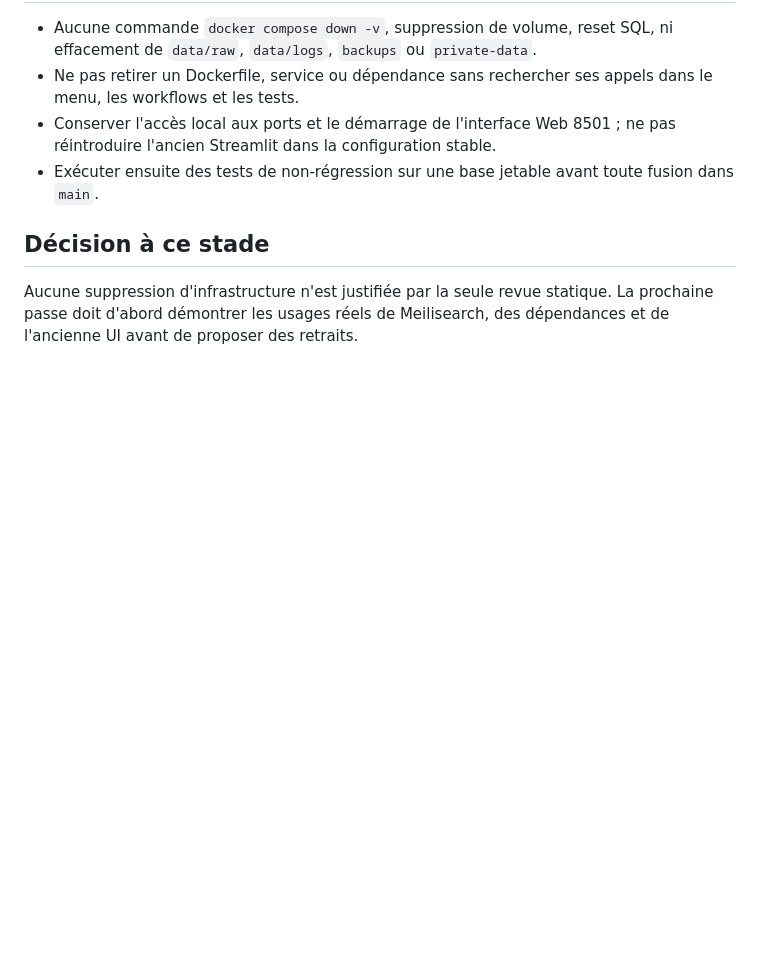
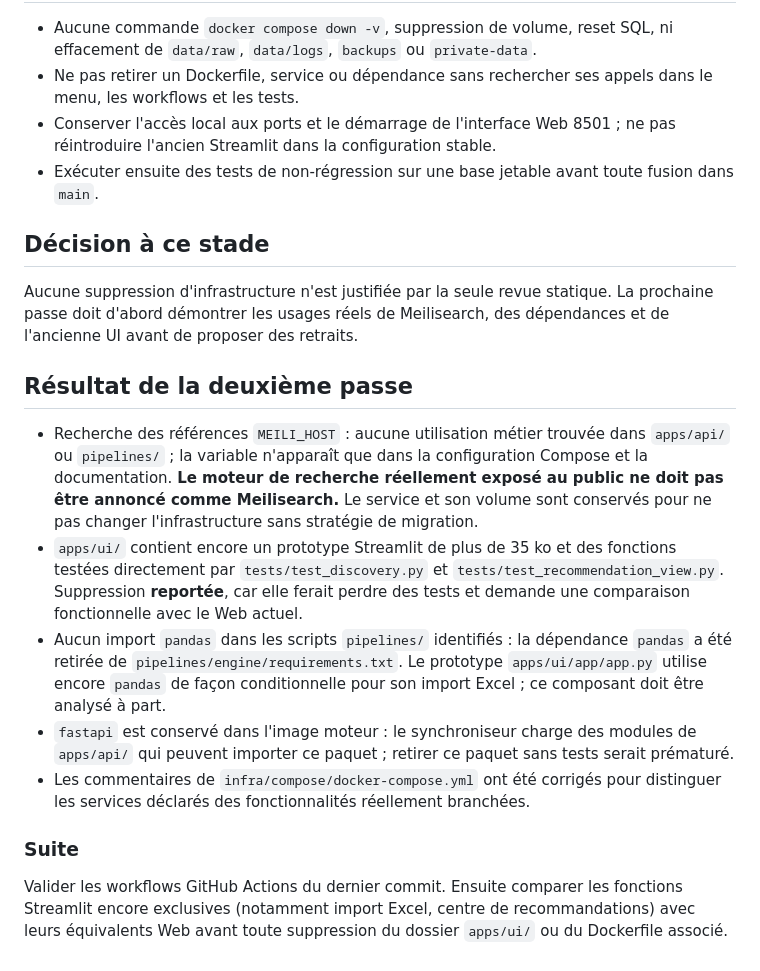
Before and after one commit to xavrousseau/mangadvisor, a Markdown page: docs/03_technical/infra_cleanup_review_2026_10_21.md, the part around the change. Drawn GitHub-style; blank space fills up the shorter version.

Commit message:
docs(infra): record Meilisearch unused paths and Streamlit dependencies

```diff
--- a/docs/03_technical/infra_cleanup_review_2026_10_21.md
+++ b/docs/03_technical/infra_cleanup_review_2026_10_21.md
@@ -33,3 +33,15 @@
 ## Décision à ce stade
 
 Aucune suppression d'infrastructure n'est justifiée par la seule revue statique. La prochaine passe doit d'abord démontrer les usages réels de Meilisearch, des dépendances et de l'ancienne UI avant de proposer des retraits.
+
+## Résultat de la deuxième passe
+
+- Recherche des références `MEILI_HOST` : aucune utilisation métier trouvée dans `apps/api/` ou `pipelines/` ; la variable n'apparaît que dans la configuration Compose et la documentation. **Le moteur de recherche réellement exposé au public ne doit pas être annoncé comme Meilisearch.** Le service et son volume sont conservés pour ne pas changer l'infrastructure sans stratégie de migration.
+- `apps/ui/` contient encore un prototype Streamlit de plus de 35 ko et des fonctions testées directement par `tests/test_discovery.py` et `tests/test_recommendation_view.py`. Suppression **reportée**, car elle ferait perdre des tests et demande une comparaison fonctionnelle avec le Web actuel.
+- Aucun import `pandas` dans les scripts `pipelines/` identifiés : la dépendance `pandas` a été retirée de `pipelines/engine/requirements.txt`. Le prototype `apps/ui/app/app.py` utilise encore `pandas` de façon conditionnelle pour son import Excel ; ce composant doit être analysé à part.
+- `fastapi` est conservé dans l'image moteur : le synchroniseur charge des modules de `apps/api/` qui peuvent importer ce paquet ; retirer ce paquet sans tests serait prématuré.
+- Les commentaires de `infra/compose/docker-compose.yml` ont été corrigés pour distinguer les services déclarés des fonctionnalités réellement branchées.
+
+### Suite
+
+Valider les workflows GitHub Actions du dernier commit. Ensuite comparer les fonctions Streamlit encore exclusives (notamment import Excel, centre de recommandations) avec leurs équivalents Web avant toute suppression du dossier `apps/ui/` ou du Dockerfile associé.
```
